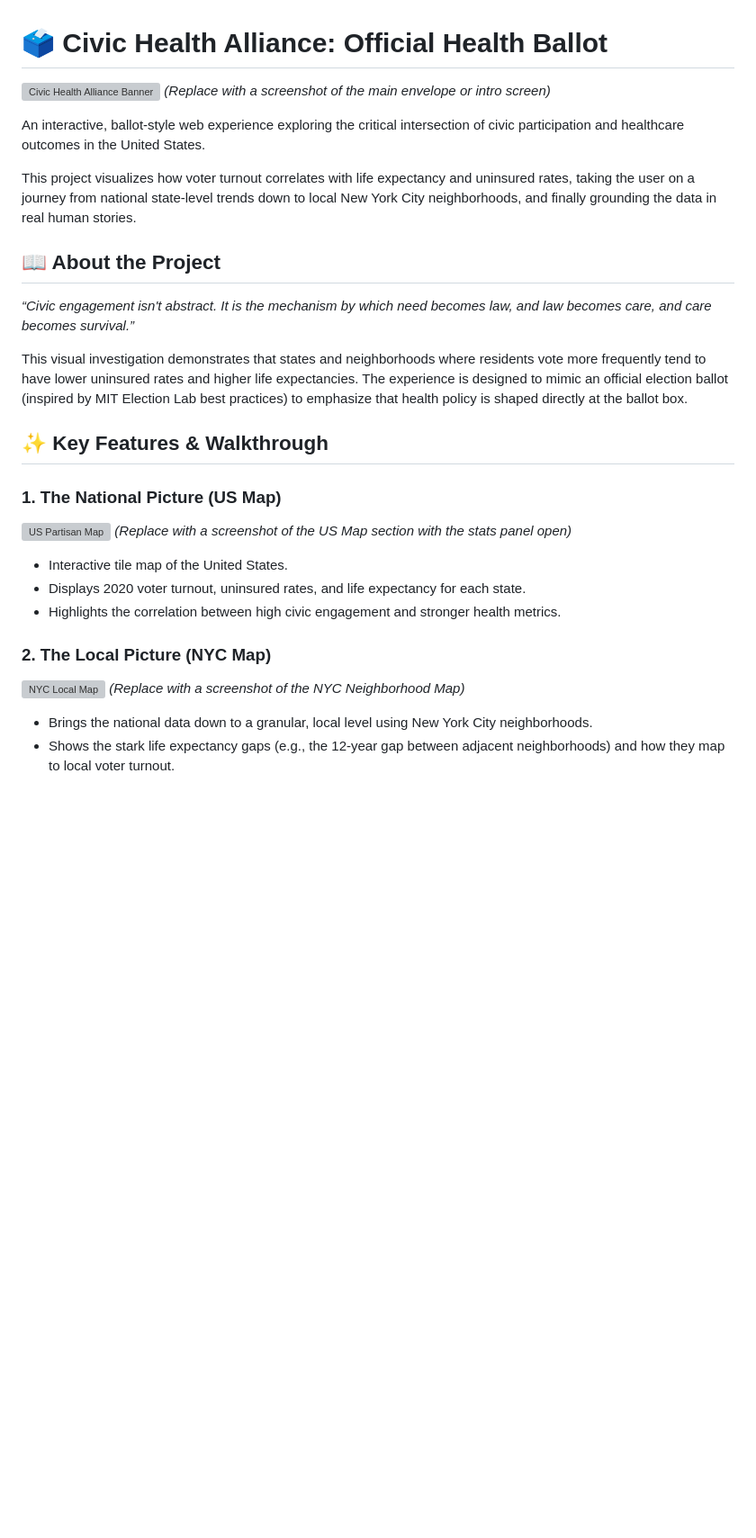
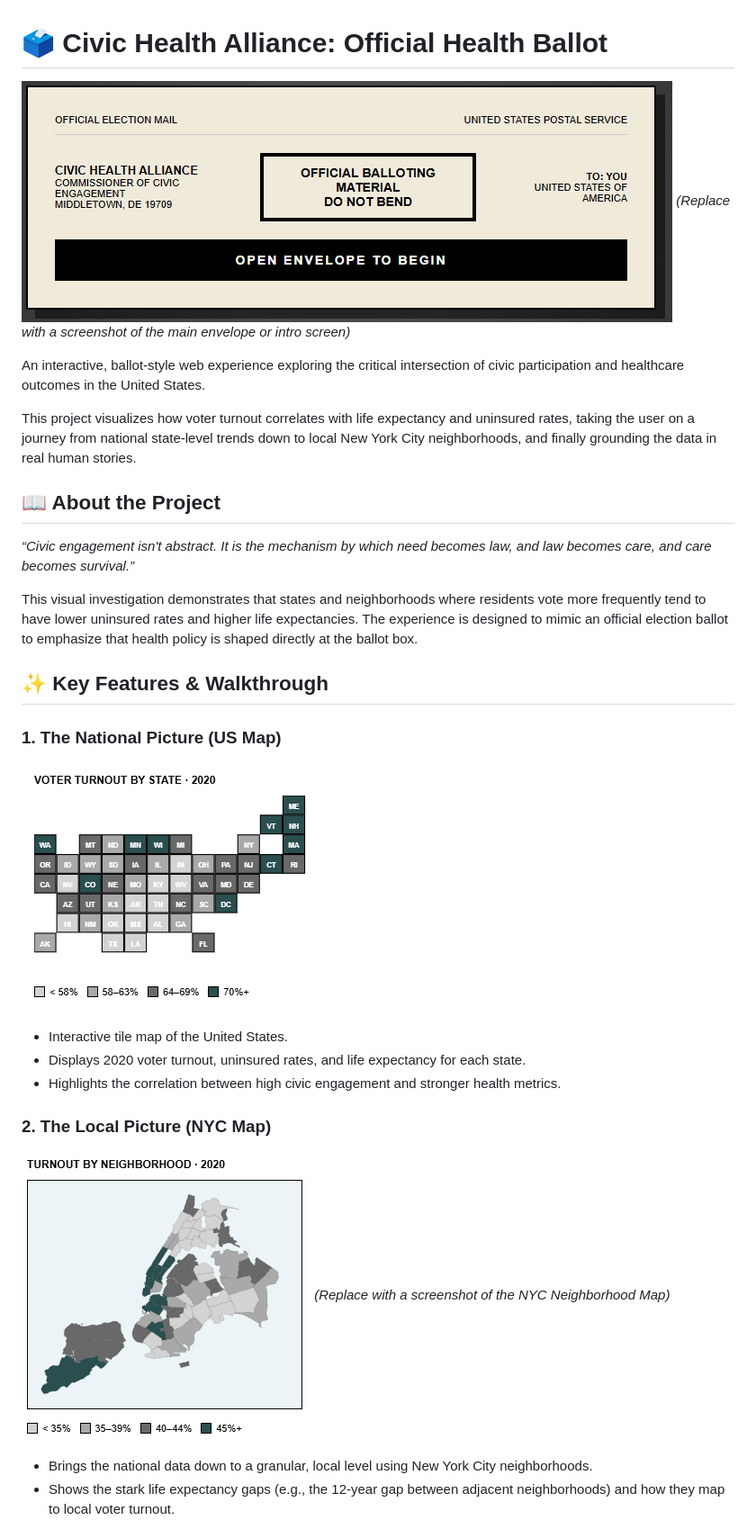
Before and after one commit to LaniW/civic-health-ballot, a Markdown page: README.md, the part around the change printed below. Shown: that part at 90% size. Drawn GitHub-style; pictures changed too: image-1.png (added), image-2.png (added), image.png (added); blank space fills up the shorter version; grey boxes are pictures that could not be loaded.

Commit message:
Images for the README.md

```diff
--- a/README.md
+++ b/README.md
@@ -1,6 +1,6 @@
 # 🗳️ Civic Health Alliance: Official Health Ballot
 
-![Civic Health Alliance Banner](images/placeholder-banner.png)
+![Civic Health Alliance Banner](image.png)
 *(Replace with a screenshot of the main envelope or intro screen)*
 
 An interactive, ballot-style web experience exploring the critical intersection of civic participation and healthcare outcomes in the United States.
@@ -11,20 +11,19 @@ This project visualizes how voter turnout correlates with life expectancy and un
 
 *“Civic engagement isn't abstract. It is the mechanism by which need becomes law, and law becomes care, and care becomes survival.”*
 
-This visual investigation demonstrates that states and neighborhoods where residents vote more frequently tend to have lower uninsured rates and higher life expectancies. The experience is designed to mimic an official election ballot (inspired by MIT Election Lab best practices) to emphasize that health policy is shaped directly at the ballot box.
+This visual investigation demonstrates that states and neighborhoods where residents vote more frequently tend to have lower uninsured rates and higher life expectancies. The experience is designed to mimic an official election ballot to emphasize that health policy is shaped directly at the ballot box.
 
 ## ✨ Key Features & Walkthrough
 
 ### 1. The National Picture (US Map)
-![US Partisan Map](images/placeholder-us-map.png)
-*(Replace with a screenshot of the US Map section with the stats panel open)*
+![US Partisan Map](image-1.png)
 
 * Interactive tile map of the United States.
 * Displays 2020 voter turnout, uninsured rates, and life expectancy for each state.
 * Highlights the correlation between high civic engagement and stronger health metrics.
 
 ### 2. The Local Picture (NYC Map)
-![NYC Local Map](images/placeholder-nyc-map.png)
+![NYC Local Map](image-2.png)
 *(Replace with a screenshot of the NYC Neighborhood Map)*
 
 * Brings the national data down to a granular, local level using New York City neighborhoods.
```
Also changed, not shown: other parts of README.md (+1 -1 lines), image-3.png (added).
